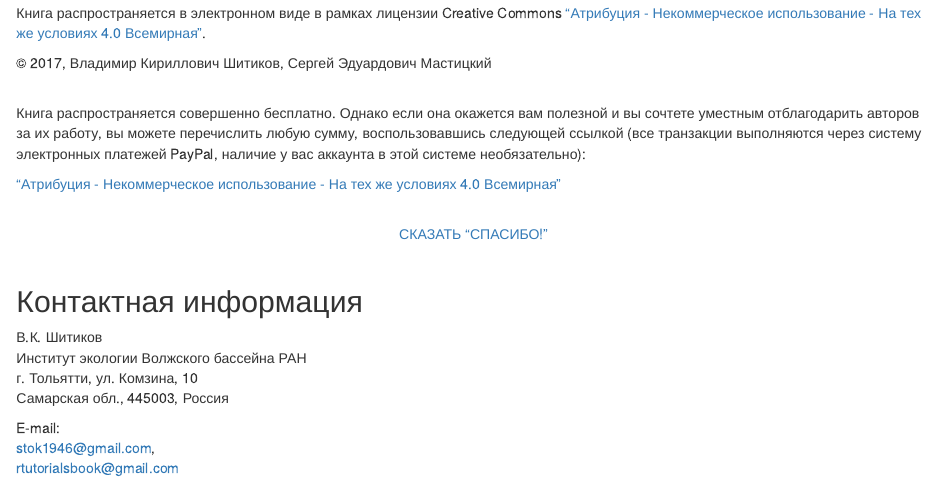
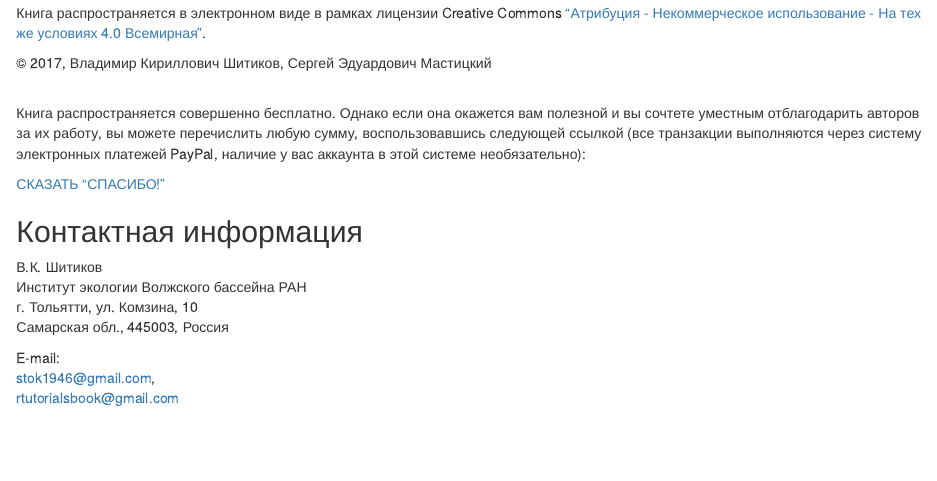
Before and after one commit to ranalytics/data-mining, an R Markdown document (README.Rmd): the page in a window 1100 px wide, from 1050 px down. Rendered offline with R 4.5, knitr and Pandoc, with nearby package versions.

Commit message:
testing links again

```diff
--- a/README.Rmd
+++ b/README.Rmd
@@ -39,13 +39,7 @@
 <br>
 Книга распространяется совершенно бесплатно. Однако если она окажется вам полезной и вы сочтете уместным отблагодарить авторов за их работу, вы можете перечислить любую сумму, воспользовавшись следующей ссылкой (все транзакции выполняются через систему электронных платежей PayPal, наличие у вас аккаунта в этой системе необязательно):
 
-["Атрибуция - Некоммерческое использование - На тех же условиях 4.0 Всемирная"](https://creativecommons.org/licenses/by-nc-sa/4.0/deed.ru)
-
-<br>
-<center>
 [СКАЗАТЬ "СПАСИБО!"](https://www.paypal.me/smastitsky)
-</center>
-<br>
 
 ## Контактная информация
 
```
